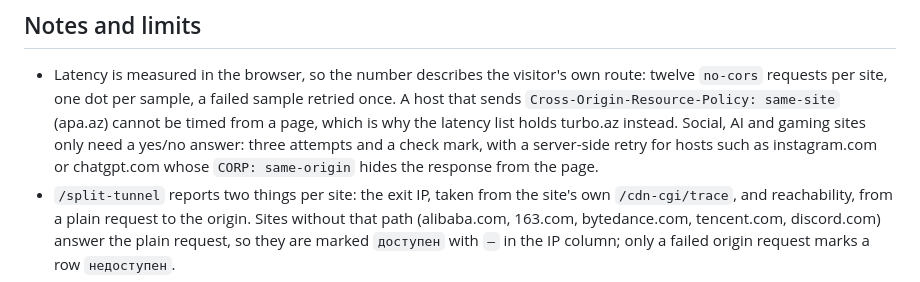
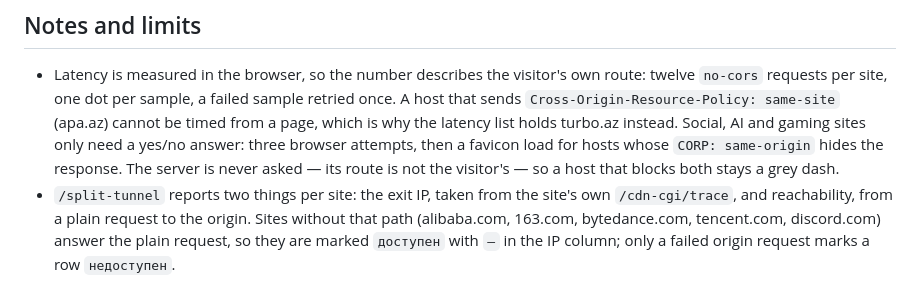
Before and after one commit to hose1021/ipcheck, a Markdown page: README.md, the part around the change. Rendered like a GitHub page.

Commit message:
Document browser-only availability

```diff
--- a/README.md
+++ b/README.md
@@ -82,9 +82,9 @@ switches to static mode on its own:
   retried once. A host that sends `Cross-Origin-Resource-Policy: same-site`
   (apa.az) cannot be timed from a page, which is why the latency list holds
   turbo.az instead. Social, AI and gaming sites only need a yes/no answer: three
-  attempts and a check mark, with a server-side retry for hosts such as
-  instagram.com or chatgpt.com whose `CORP: same-origin` hides the response from
-  the page.
+  browser attempts, then a favicon load for hosts whose `CORP: same-origin`
+  hides the response. The server is never asked — its route is not the
+  visitor's — so a host that blocks both stays a grey dash.
 - `/split-tunnel` reports two things per site: the exit IP, taken from the
   site's own `/cdn-cgi/trace`, and reachability, from a plain request to the
   origin. Sites without that path (alibaba.com, 163.com, bytedance.com,
```
